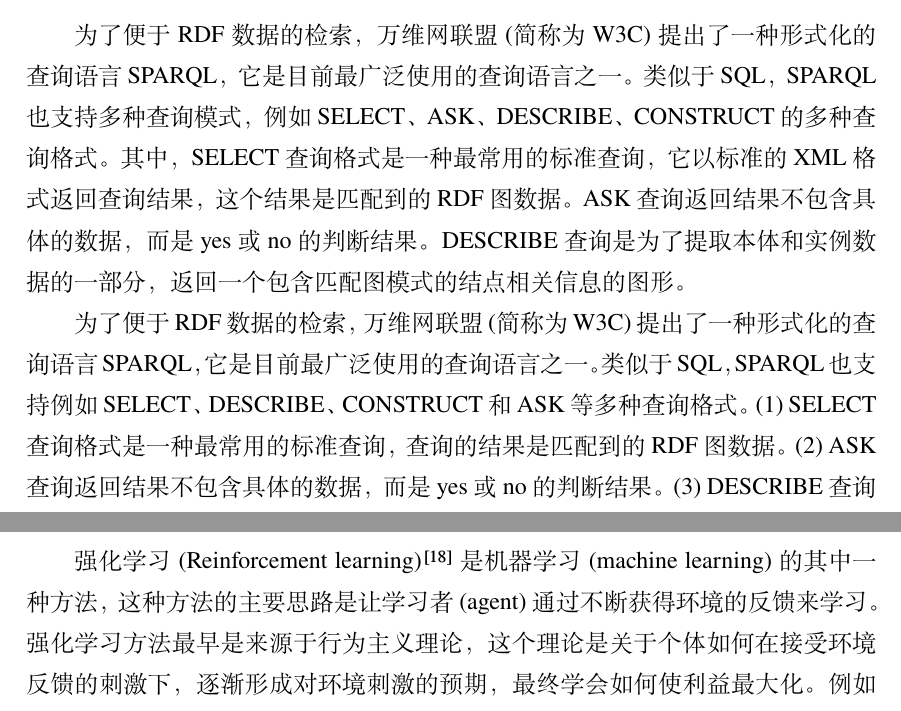
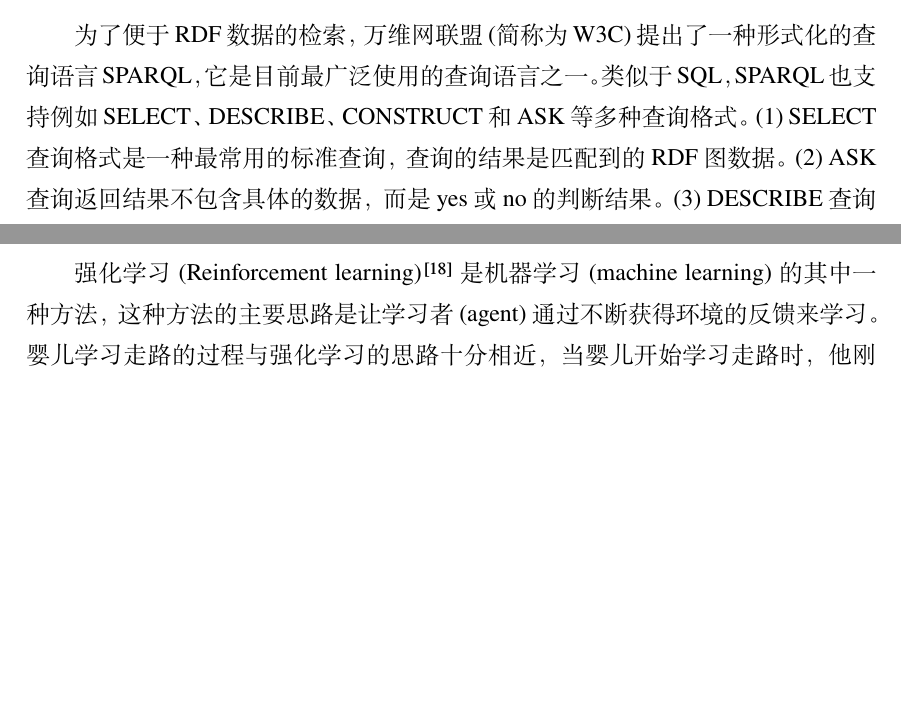
Before and after one commit to Mark-Fenng/UndergraduateThesis, a LaTeX thesis (main.tex, which reads body/introduction.tex): two parts of pages 12 and 14 of 36 before the commit and two parts of pages 12 and 13 of 36 after it, joined at a grey line, cut so that both start at the same text, the shorter picture padded with empty space. Compiled offline with XeLaTeX; a missing font is replaced by an installed copy or a similar font.

Commit message:
Reduced the repetition rate under 8%!!!

```diff
--- a/body/introduction.tex
+++ b/body/introduction.tex
@@ -105,8 +105,6 @@
 
 
 \section{SPARQL语言与查询过程}
-为了便于RDF数据的检索，万维网联盟(简称为W3C)提出了一种形式化的查询语言SPARQL，它是目前最广泛使用的查询语言之一。类似于SQL，SPARQL也支持多种查询模式， 例如SELECT、ASK、DESCRIBE、CONSTRUCT的多种查询格式。其中，SELECT查询格式是一种最常用的标准查询，它以标准的XML格式返回查询结果，这个结果是匹配到的RDF图数据。ASK 查询返回结果不包含具体的数据，而是 yes 或 no的判断结果。DESCRIBE 查询是为了提取本体和实例数据的一部分，返回一个包含匹配图模式的结点相关信息的图形。
-
 为了便于RDF数据的检索，万维网联盟(简称为W3C)提出了一种形式化的查询语言SPARQL，它是目前最广泛使用的查询语言之一。类似于SQL，SPARQL也支持例如SELECT、DESCRIBE、CONSTRUCT和ASK等多种查询格式。(1) SELECT查询格式是一种最常用的标准查询，查询的结果是匹配到的RDF图数据。(2) ASK 查询返回结果不包含具体的数据，而是 yes 或 no的判断结果。(3) DESCRIBE 查询是用于获取本体和实例数据的一部分，返回一个包含匹配图模式的结点相关信息的图形。
 \begin{definition}[（三元组模式）]
     \label{Triple}
@@ -142,7 +140,7 @@
 
 \section{强化学习}[Reinforcement Learning]
 \subsection{概述}[introduction]
-强化学习(Reinforcement learning)\cite{RLIntroduction}是机器学习(machine learning)的其中一种方法，这种方法的主要思路是让学习者(agent)通过不断获得环境的反馈来学习。强化学习方法最早是来源于行为主义理论，这个理论是关于个体如何在接受环境反馈的刺激下，逐渐形成对环境刺激的预期，最终学会如何使利益最大化。例如当婴儿开始学习走路时，他刚开始并不能掌握平衡，并不会直接学会走路，但他通过与周围环境的交互获得反馈，例如摔倒会给他带来疼痛感（惩罚），顺利走出第一步保持了平衡（奖励），婴儿就会知道每个动作的后果（获得惩罚或奖励），从而逐渐选择奖励最多的动作，直到完全学会走路（奖励最大化）。当我们从计算机科学的角度看待这种方法时，我们可以将其解释为一个函数。该函数尝试使奖励累积结果最大化，而无需告知必须采取何种行动。
+强化学习(Reinforcement learning)\cite{RLIntroduction}是机器学习(machine learning)的其中一种方法，这种方法的主要思路是让学习者(agent)通过不断获得环境的反馈来学习。婴儿学习走路的过程与强化学习的思路十分相近，当婴儿开始学习走路时，他刚开始并不能掌握平衡，并不会直接学会走路，但他通过与周围环境的交互获得反馈，例如摔倒会给他带来疼痛感（惩罚），顺利走出第一步保持了平衡（奖励），婴儿就会知道每个动作的后果（获得惩罚或奖励），从而逐渐选择奖励最多的动作，直到完全学会走路（奖励最大化）。当我们从计算机科学的角度看待这种方法时，我们可以将其解释为一个函数。该函数尝试使奖励累积结果最大化，而无需告知必须采取何种行动。
 
 很多形式的有监督机器学习方法通常都有很多的输入输出对，每一个输入输出都是提前备好的训练数据集，训练过程会被告知要采取哪些动作，但是强化学习不同于前者的是，它必须通过尝试不同的动作，根据与环境的交互获得动作的反馈，从而确定采取哪些动作能产生最大的回报。强化学习更加专注于在线规划，需要在探索未知的领域和遵从现有知识之间找到平衡。
 
```
